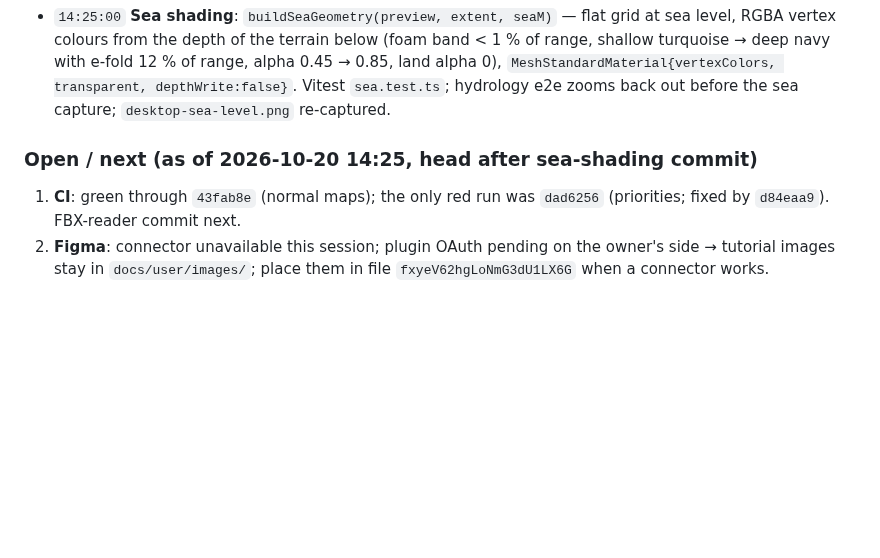
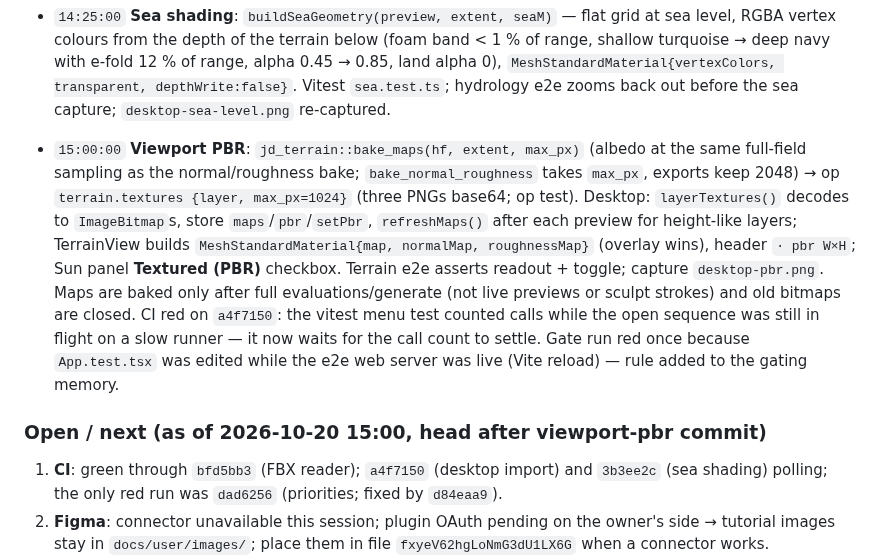
Before and after one commit to SeedeXR/jenga-dunia, a Markdown page: memory/handover_session.md, the part around the change. Drawn GitHub-style; blank space fills up the shorter version.

```diff
--- a/memory/handover_session.md
+++ b/memory/handover_session.md
@@ -200,8 +200,10 @@ Append-only log. Newest entry first. Timestamps are local (Africa/Nairobi, UTC+3
 
 - `14:25:00` **Sea shading**: `buildSeaGeometry(preview, extent, seaM)` — flat grid at sea level, RGBA vertex colours from the depth of the terrain below (foam band < 1 % of range, shallow turquoise → deep navy with e-fold 12 % of range, alpha 0.45 → 0.85, land alpha 0), `MeshStandardMaterial{vertexColors, transparent, depthWrite:false}`. Vitest `sea.test.ts`; hydrology e2e zooms back out before the sea capture; `desktop-sea-level.png` re-captured.
 
-### Open / next (as of 2026-10-20 14:25, head after sea-shading commit)
-1. **CI**: green through `43fab8e` (normal maps); the only red run was `dad6256` (priorities; fixed by `d84eaa9`). FBX-reader commit next.
+- `15:00:00` **Viewport PBR**: `jd_terrain::bake_maps(hf, extent, max_px)` (albedo at the same full-field sampling as the normal/roughness bake; `bake_normal_roughness` takes `max_px`, exports keep 2048) → op `terrain.textures {layer, max_px=1024}` (three PNGs base64; op test). Desktop: `layerTextures()` decodes to `ImageBitmap`s, store `maps`/`pbr`/`setPbr`, `refreshMaps()` after each preview for height-like layers; TerrainView builds `MeshStandardMaterial{map, normalMap, roughnessMap}` (overlay wins), header `· pbr W×H`; Sun panel **Textured (PBR)** checkbox. Terrain e2e asserts readout + toggle; capture `desktop-pbr.png`. Maps are baked only after full evaluations/generate (not live previews or sculpt strokes) and old bitmaps are closed. CI red on `a4f7150`: the vitest menu test counted calls while the open sequence was still in flight on a slow runner — it now waits for the call count to settle. Gate run red once because `App.test.tsx` was edited while the e2e web server was live (Vite reload) — rule added to the gating memory.
+
+### Open / next (as of 2026-10-20 15:00, head after viewport-pbr commit)
+1. **CI**: green through `bfd5bb3` (FBX reader); `a4f7150` (desktop import) and `3b3ee2c` (sea shading) polling; the only red run was `dad6256` (priorities; fixed by `d84eaa9`).
 2. **Figma**: connector unavailable this session; plugin OAuth pending on the owner's side → tutorial images stay in `docs/user/images/`; place them in file `fxyeV62hgLoNmG3dU1LX6G` when a connector works.
 3. **Native leftovers**: Edit-menu capture; native sculpt capture/recording (needs Accessibility); signed/notarised bundle (needs an Apple developer account).
 4. **Phase 3 follow-ups**: hydraulic concentration cap / layered materials / open drains; thermal + hydraulic WGSL twins (`jd-gpu`); particle hydraulic; D∞ ✔, MFD ✔ (`wetness` still D8-only); sea level ✔ (viewport water depth-shaded + shoreline foam ✔); hydrology-first generation; smooth-brush blur done via summed-area table (whole-field blur is now O(N); tile-level dirty sets remain).
```
Also changed, not shown: docs/user/desktop-app.md (+4 -0 lines), memory/todo.md (+1 -1 lines), docs/user/images/desktop-pbr.png (added), 14 other files.
